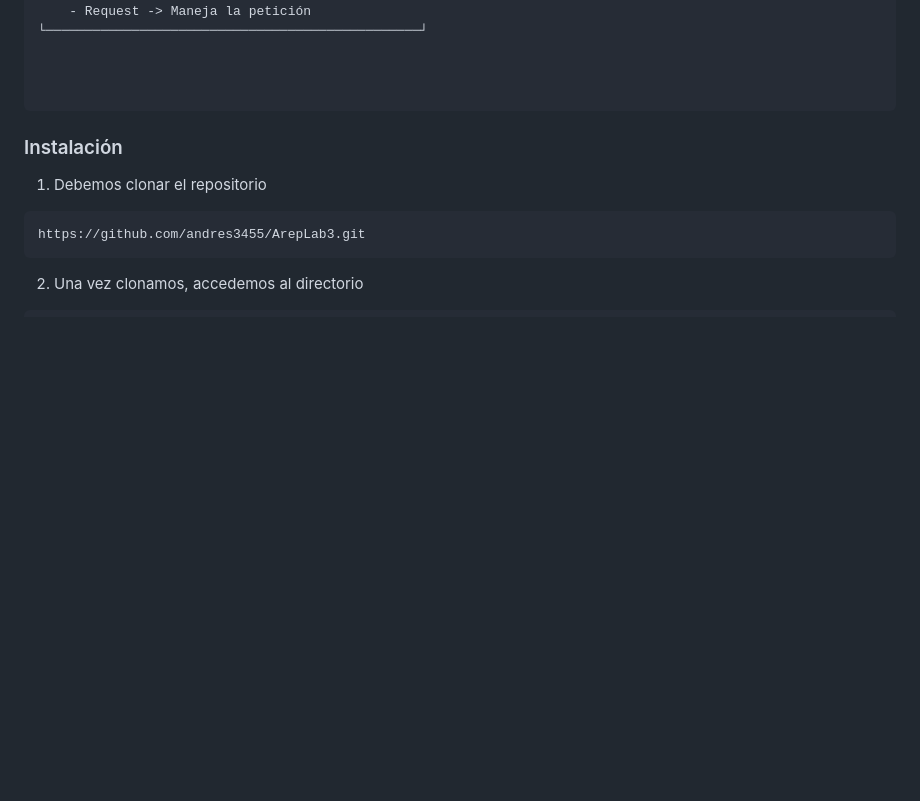
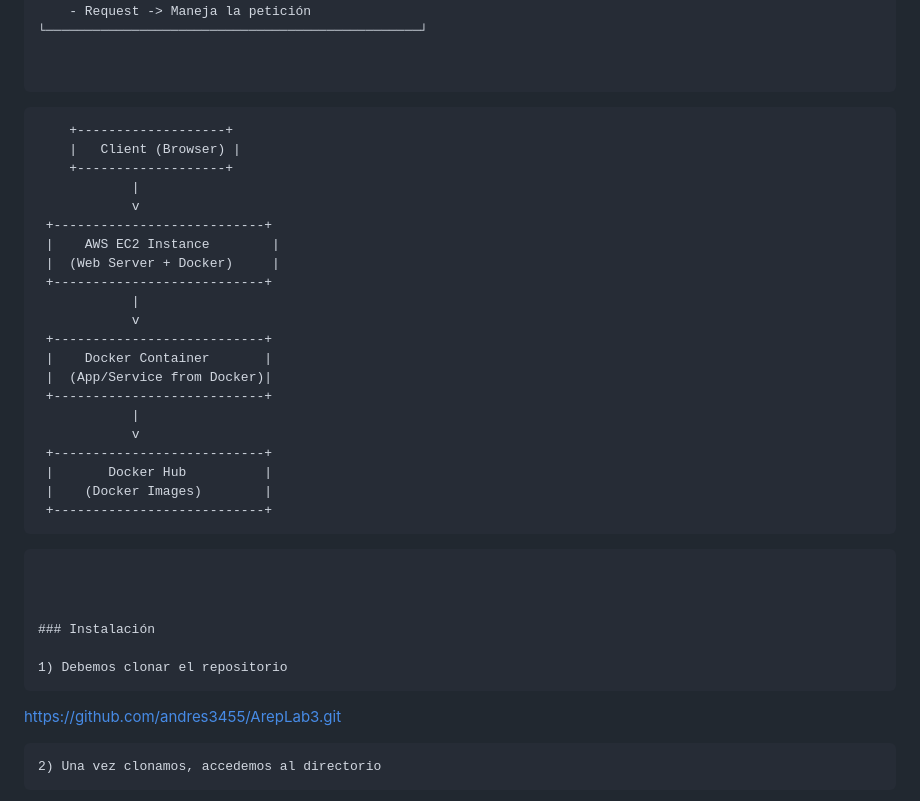
Before and after one commit to andres3455/LabArep-4, a Markdown page: README.md, the part around the change. Rendered like a GitHub page; blank space fills up the shorter version.

````diff
--- a/README.md
+++ b/README.md
@@ -44,9 +44,30 @@ En este laboratorio, se trabajó con el framework desarrollado previamente, con
 └────────────────────────────────────────────────┘
 
 
-
 ```
 
+        +-------------------+
+        |   Client (Browser) |
+        +-------------------+
+                |
+                v
+     +---------------------------+
+     |    AWS EC2 Instance        |
+     |  (Web Server + Docker)     |
+     +---------------------------+
+                |
+                v
+     +---------------------------+
+     |    Docker Container       |
+     |  (App/Service from Docker)|
+     +---------------------------+
+                |
+                v
+     +---------------------------+
+     |       Docker Hub          |
+     |    (Docker Images)        |
+     +---------------------------+
+```
 
 
 
````
